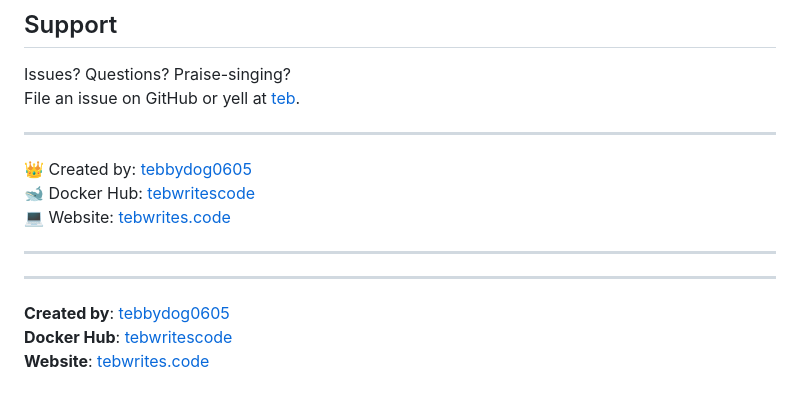
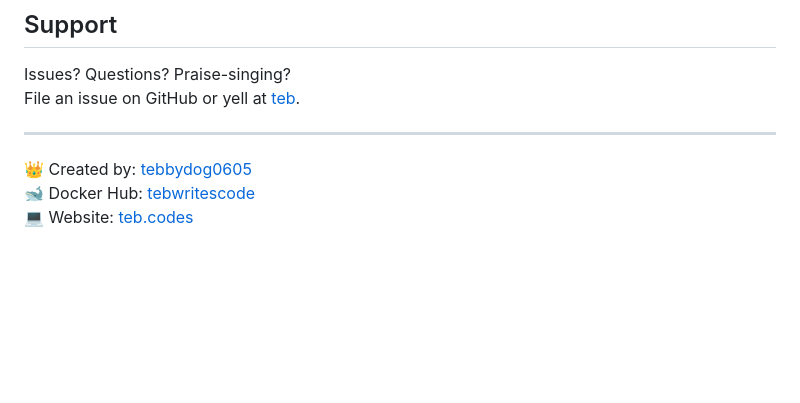
Before and after one commit to tebwritescode/sales-tracker, a Markdown page: README.md, the part around the change. Drawn GitHub-style; blank space fills up the shorter version.

```diff
--- a/README.md
+++ b/README.md
@@ -285,12 +285,4 @@ File an issue on GitHub or yell at [teb](https://github.com/tebwritescode).
 ---
 👑 Created by: [tebbydog0605](https://github.com/tebwritescode)
 🐋 Docker Hub: [tebwritescode](https://hub.docker.com/u/tebwritescode)
-💻 Website: [tebwrites.code](https://tebwrites.code)
-
----
-
----
-
-**Created by**: [tebbydog0605](https://github.com/tebbydog0605)
-**Docker Hub**: [tebwritescode](https://hub.docker.com/u/tebwritescode)
-**Website**: [tebwrites.code](https://tebwrites.code)
+💻 Website: [teb.codes](https://teb.codes)
```
